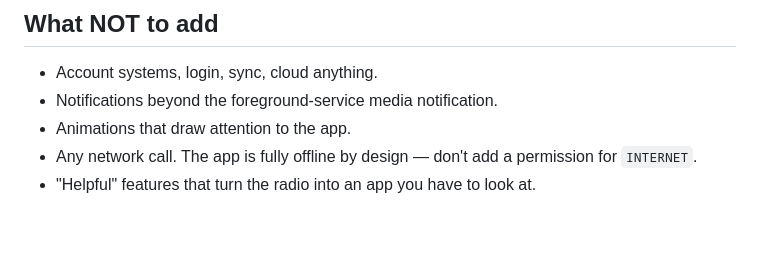
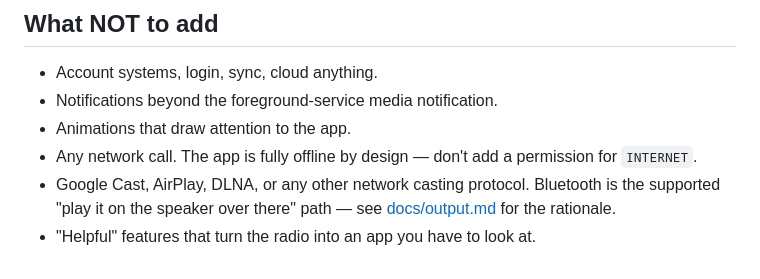
Before and after one commit to thdelmas/SoulRadio, a Markdown page: CLAUDE.md, the part around the change. Drawn GitHub-style; blank space fills up the shorter version.

```diff
--- a/CLAUDE.md
+++ b/CLAUDE.md
@@ -61,4 +61,5 @@ If a hook fails, **fix and recommit** — don't `--no-verify`.
 - Notifications beyond the foreground-service media notification.
 - Animations that draw attention to the app.
 - Any network call. The app is fully offline by design — don't add a permission for `INTERNET`.
+- Google Cast, AirPlay, DLNA, or any other network casting protocol. Bluetooth is the supported "play it on the speaker over there" path — see [docs/output.md](docs/output.md) for the rationale.
 - "Helpful" features that turn the radio into an app you have to look at.
```
Also changed, not shown: docs/output.md (added, +27 -0 lines).
